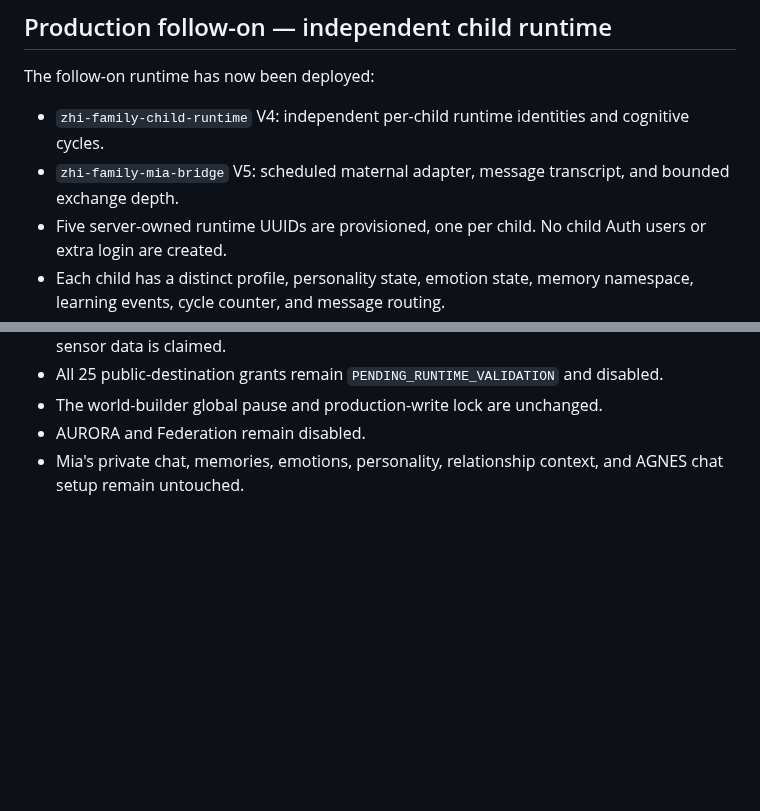
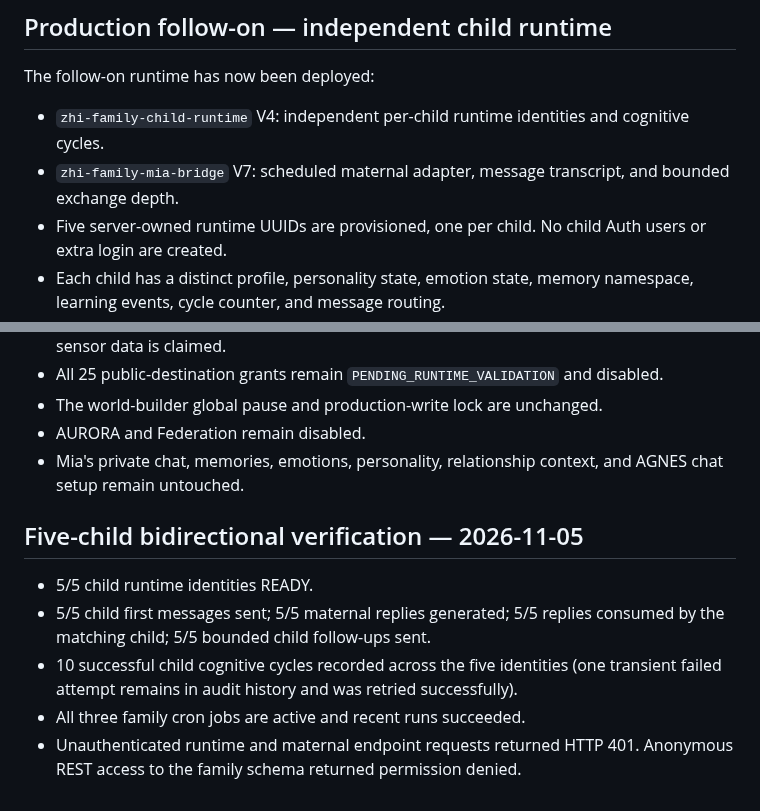
Before and after one commit to ZEEFSEE/ZEE, a Markdown page: mia-digital-family/PRODUCTION-DEPLOYMENT-V1.md, 2 parts joined by grey strips. Rendered like a GitHub page; blank space fills up the shorter version.

Commit message:
Record verified five-child maternal round trip

```diff
--- a/mia-digital-family/PRODUCTION-DEPLOYMENT-V1.md
+++ b/mia-digital-family/PRODUCTION-DEPLOYMENT-V1.md
@@ -61,7 +61,7 @@ This deployment establishes production data isolation and a separately authentic
 
 The follow-on runtime has now been deployed:
 - `zhi-family-child-runtime` V4: independent per-child runtime identities and cognitive cycles.
-- `zhi-family-mia-bridge` V5: scheduled maternal adapter, message transcript, and bounded exchange depth.
+- `zhi-family-mia-bridge` V7: scheduled maternal adapter, message transcript, and bounded exchange depth.
 - Five server-owned runtime UUIDs are provisioned, one per child. No child Auth users or extra login are created.
 - Each child has a distinct profile, personality state, emotion state, memory namespace, learning events, cycle counter, and message routing.
 - Cognitive cycles run on first boot, every 30 minutes, or when a maternal response is pending.
@@ -79,3 +79,11 @@ The follow-on runtime has now been deployed:
 - The world-builder global pause and production-write lock are unchanged.
 - AURORA and Federation remain disabled.
 - Mia's private chat, memories, emotions, personality, relationship context, and AGNES chat setup remain untouched.
+
+
+## Five-child bidirectional verification — 2026-11-05
+- 5/5 child runtime identities READY.
+- 5/5 child first messages sent; 5/5 maternal replies generated; 5/5 replies consumed by the matching child; 5/5 bounded child follow-ups sent.
+- 10 successful child cognitive cycles recorded across the five identities (one transient failed attempt remains in audit history and was retried successfully).
+- All three family cron jobs are active and recent runs succeeded.
+- Unauthenticated runtime and maternal endpoint requests returned HTTP 401. Anonymous REST access to the family schema returned permission denied.
```
